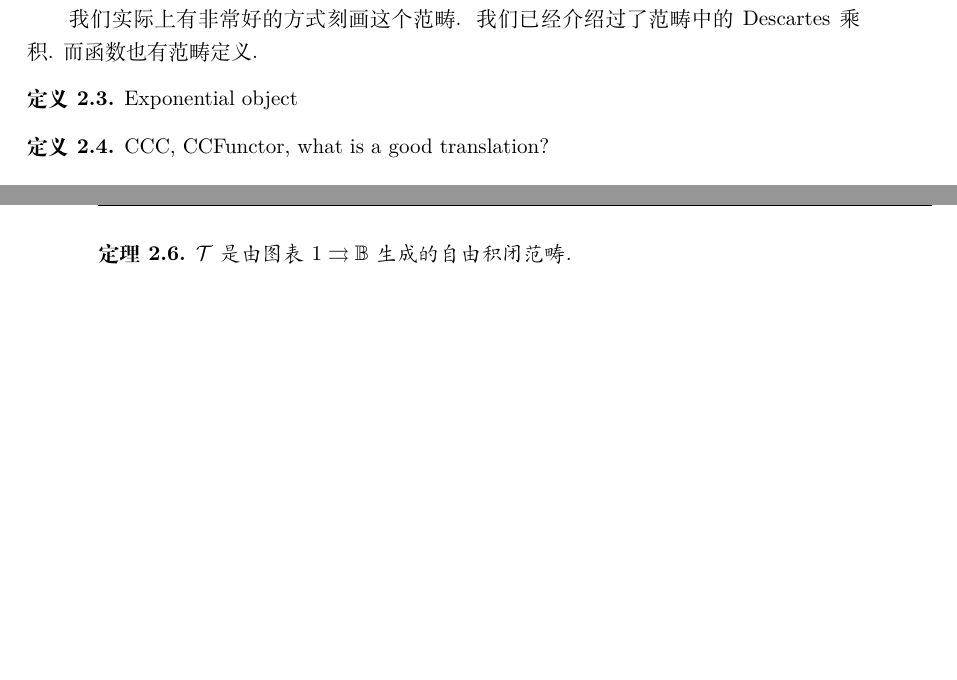
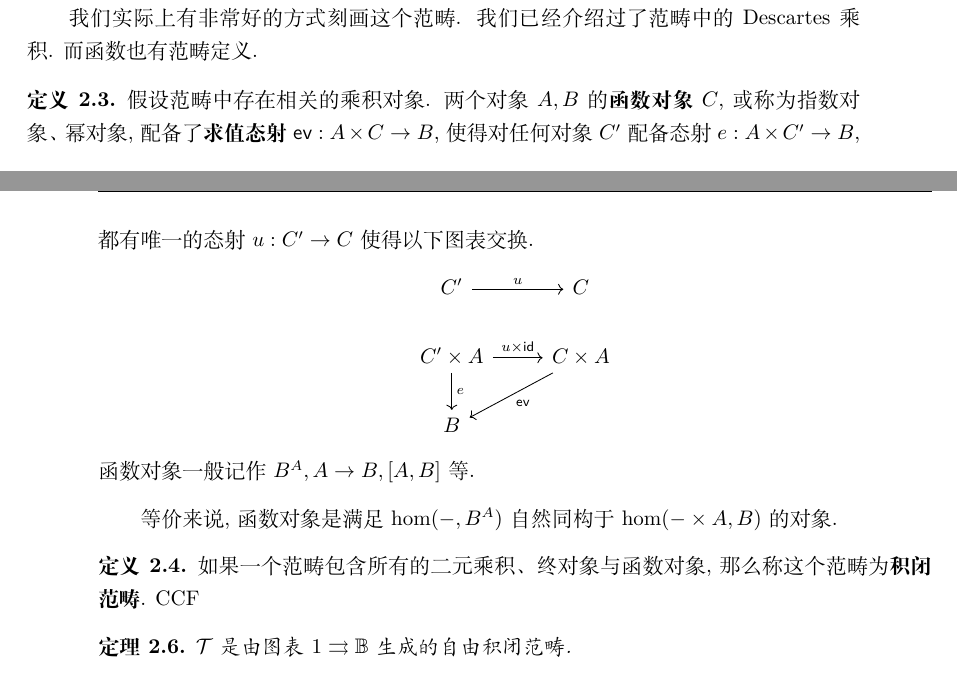
Before and after one commit to Trebor-Huang/history, a LaTeX thesis (history.tex, which reads chapters/beginnings.tex): two parts of pages 25 and 26 of 81, joined at a grey line, cut so that both start at the same text, the shorter picture padded with empty space. Compiled offline with XeLaTeX.

Commit message:
Progress on CCC

```diff
--- a/chapters/beginnings.tex
+++ b/chapters/beginnings.tex
@@ -610,10 +610,27 @@ empty is terminal
 我们实际上有非常好的方式刻画这个范畴. 我们已经介绍过了
 范畴中的Descartes乘积. 而函数也有范畴定义.
 \begin{definition}
-Exponential object
+假设范畴中存在相关的乘积对象. 两个对象 \(A, B\)
+的\textbf{函数对象} \(C\), 或称为指数对象、幂对象,
+配备了\textbf{求值态射} \(\cons{ev}:A \times C \to B\),
+使得对任何对象 \(C'\) 配备态射 \(e : A \times C' \to B\),
+都有唯一的态射 \(u : C' \to C\) 使得以下图表交换.
+\[\begin{tikzcd}
+{C'} & C \\
+{C' \times A} & {C\times A} \\
+B
+\arrow["u", from=1-1, to=1-2]
+\arrow["{u\times \cons{id}}", from=2-1, to=2-2]
+\arrow["e", from=2-1, to=3-1]
+\arrow["\cons{ev}", from=2-2, to=3-1]
+\end{tikzcd}\]
+函数对象一般记作 \(B^A, A \to B, [A, B]\) 等.
 \end{definition}
+等价来说, 函数对象是满足 \(\hom(-, B^A)\) 自然同构于
+\(\hom(- \times A, B)\) 的对象.
 \begin{definition}
-CCC, CCFunctor, what is a good translation?
+如果一个范畴包含所有的二元乘积、终对象与函数对象, 那么
+称这个范畴为\textbf{积闭范畴}. CCF
 \end{definition}
 \begin{theorem}\label{beginning:lambda:initial}
 \(\mathcal T\) 是由图表 \(1 \rightrightarrows \mathbb B\)
```
Also changed, not shown: chapters/beginnings.tex (6 more changed lines).
